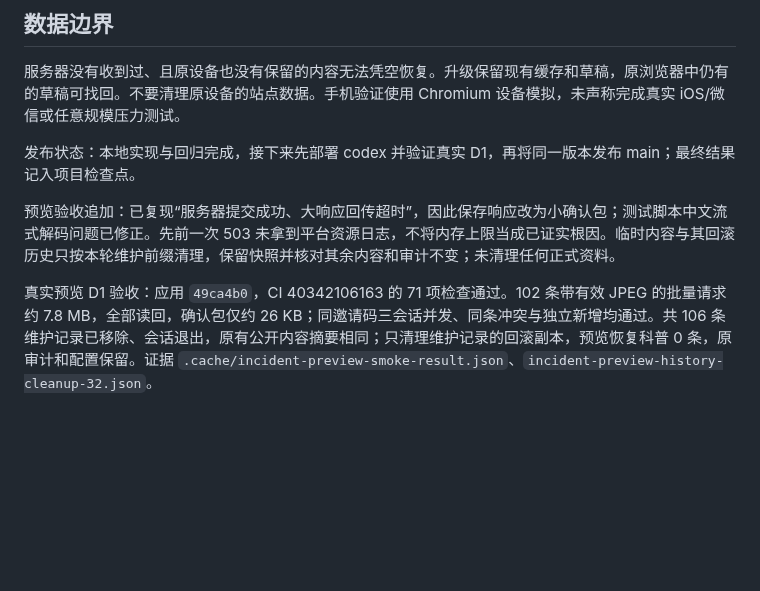
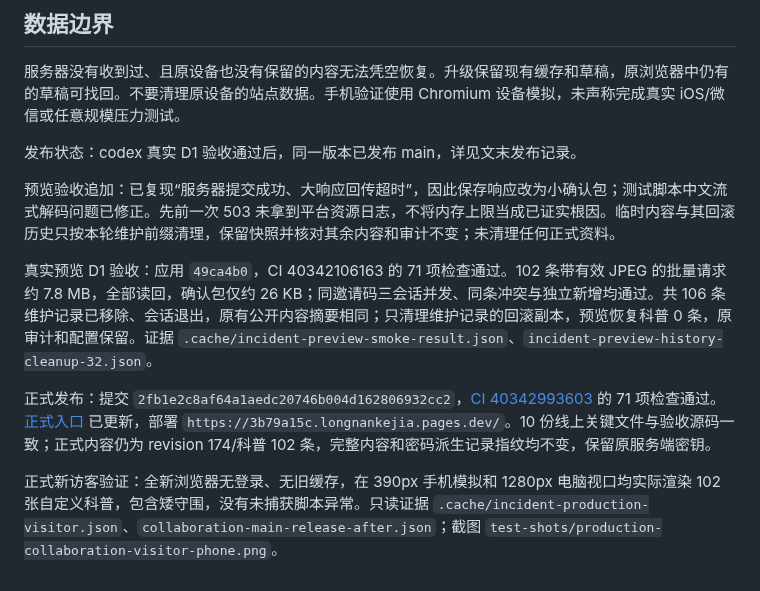
Before and after one commit to lwy9107124035/longnankejia, a Markdown page: docs/collaboration-fixes-2026-10-26.md, the part around the change. Rendered like a GitHub page; blank space fills up the shorter version.

```diff
--- a/docs/collaboration-fixes-2026-10-26.md
+++ b/docs/collaboration-fixes-2026-10-26.md
@@ -28,8 +28,12 @@
 
 服务器没有收到过、且原设备也没有保留的内容无法凭空恢复。升级保留现有缓存和草稿，原浏览器中仍有的草稿可找回。不要清理原设备的站点数据。手机验证使用 Chromium 设备模拟，未声称完成真实 iOS/微信或任意规模压力测试。
 
-发布状态：本地实现与回归完成，接下来先部署 codex 并验证真实 D1，再将同一版本发布 main；最终结果记入项目检查点。
+发布状态：codex 真实 D1 验收通过后，同一版本已发布 main，详见文末发布记录。
 
 预览验收追加：已复现“服务器提交成功、大响应回传超时”，因此保存响应改为小确认包；测试脚本中文流式解码问题已修正。先前一次 503 未拿到平台资源日志，不将内存上限当成已证实根因。临时内容与其回滚历史只按本轮维护前缀清理，保留快照并核对其余内容和审计不变；未清理任何正式资料。
 
 真实预览 D1 验收：应用 `49ca4b0`，CI 40342106163 的 71 项检查通过。102 条带有效 JPEG 的批量请求约 7.8 MB，全部读回，确认包仅约 26 KB；同邀请码三会话并发、同条冲突与独立新增均通过。共 106 条维护记录已移除、会话退出，原有公开内容摘要相同；只清理维护记录的回滚副本，预览恢复科普 0 条，原审计和配置保留。证据 `.cache/incident-preview-smoke-result.json`、`incident-preview-history-cleanup-32.json`。
+
+正式发布：提交 `2fb1e2c8af64a1aedc20746b004d162806932cc2`，[CI 40342993603](https://github.com/lwy9107124035/longnankejia/actions/runs/40342993603) 的 71 项检查通过。[正式入口](https://longnankejia.pages.dev/) 已更新，部署 `https://3b79a15c.longnankejia.pages.dev/`。10 份线上关键文件与验收源码一致；正式内容仍为 revision 174/科普 102 条，完整内容和密码派生记录指纹均不变，保留原服务端密钥。
+
+正式新访客验证：全新浏览器无登录、无旧缓存，在 390px 手机模拟和 1280px 电脑视口均实际渲染 102 张自定义科普，包含矮守围，没有未捕获脚本异常。只读证据 `.cache/incident-production-visitor.json`、`collaboration-main-release-after.json`；截图 `test-shots/production-collaboration-visitor-phone.png`。
```
Also changed, not shown: docs/codex-admin-checkpoint.md (+5 -1 lines).
